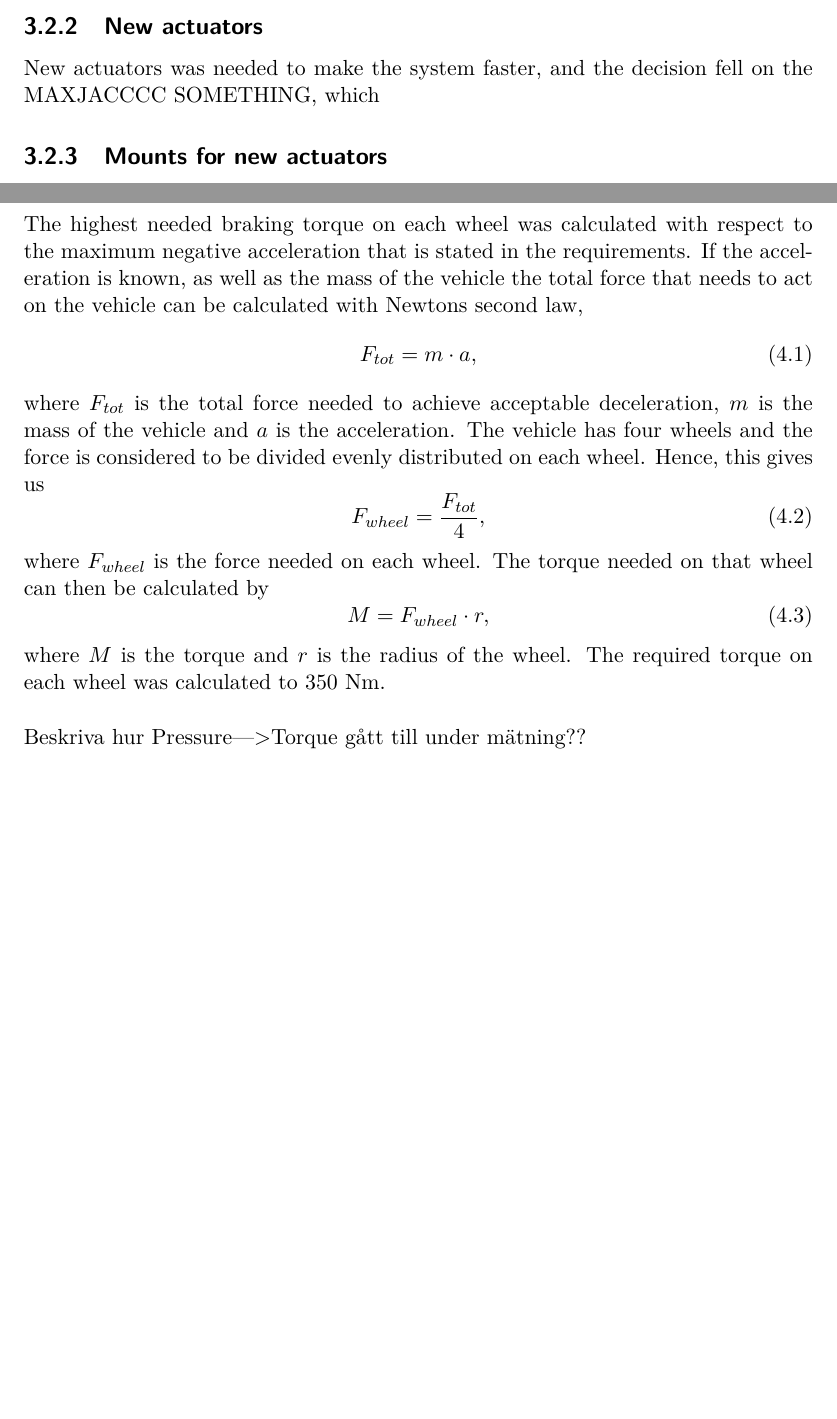
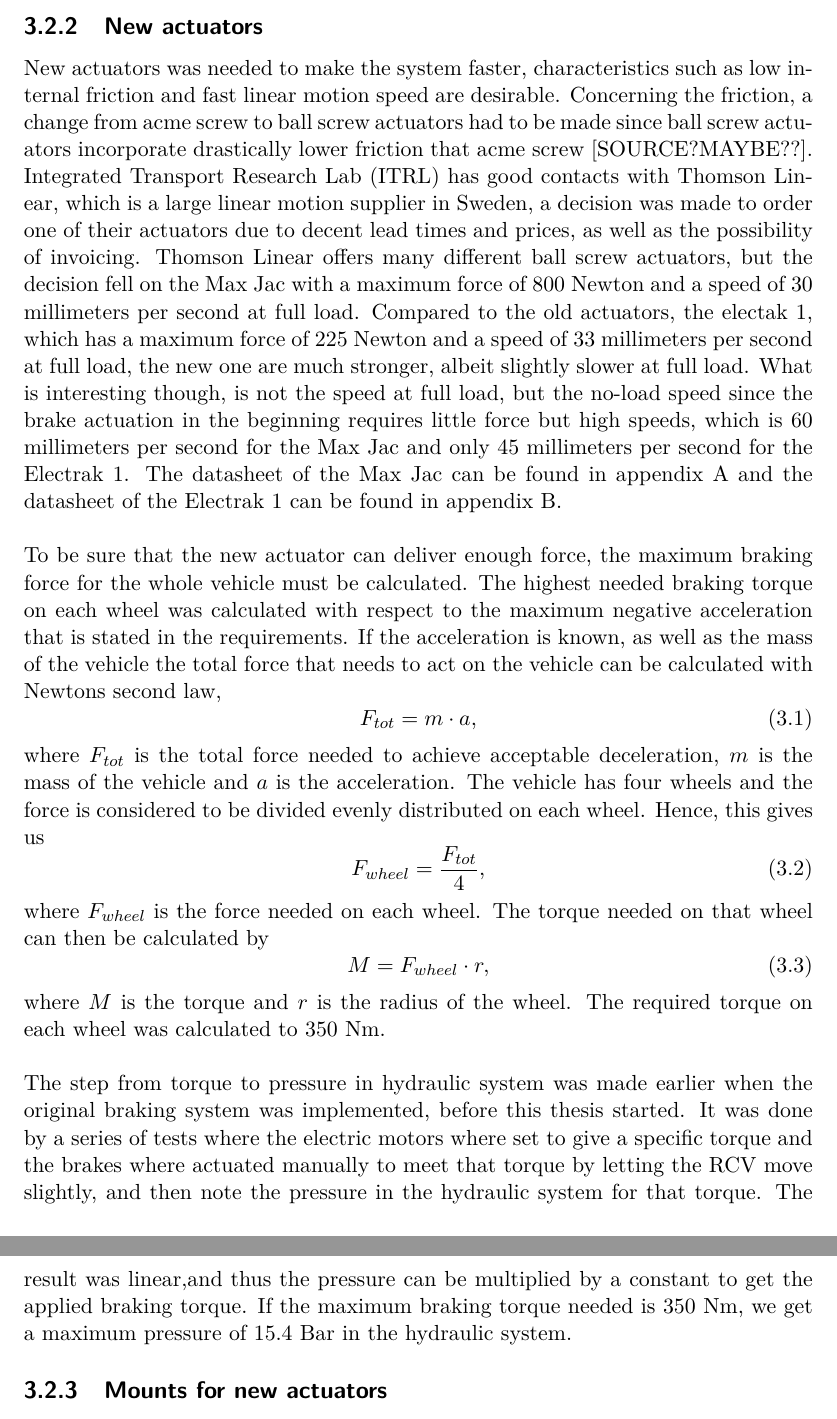
Before and after one commit to Richurd/Report, a LaTeX thesis (BrakeController.tex): two parts of pages 23 and 27 of 43 before the commit and two parts of pages 23 and 24 of 43 after it, joined at a grey line, cut so that both start at the same text, the shorter picture padded with empty space. Compiled offline with pdfLaTeX.

Commit message:
Mkt on new actuators

```diff
--- a/BrakeController.tex
+++ b/BrakeController.tex
@@ -232,7 +234,24 @@ However, one feature that could be useful in the acme leadscrew actuators is tha
 The hardware setup, in terms of mounts and lever arm, that was originally mounted on the \gls{rcv} needed revision as well, especially the lever arms that transferred the force from the actuator to the hydraulic cylinder. As can be seen in picture [SOURCE TO PICTURE], there is a lever arm that transfers the force from actuator to hydraulic cylinder. This arm is over dimensioned, the lever arm is to long. Tests showed that the acme screw actuators reaches their stroke limit when the request for braking torque reaches a certain point, which means that the actuators is able to provide higher force than  originally is possible, hence, the lever arms can be shortened in order to make the system faster while keeping the amount of force that can be delivered.
 
 \subsection{New actuators}
-New actuators was needed to make the system faster, and the decision fell on the MAXJACCCC SOMETHING, which
+New actuators was needed to make the system faster, characteristics such as low internal friction and fast linear motion speed are desirable. Concerning the friction, a change from acme screw to ball screw actuators had to be made since ball screw actuators incorporate drastically lower friction that acme screw [SOURCE?MAYBE??]. \gls{itrl} has good contacts with Thomson Linear, which is a large linear motion supplier in Sweden, a decision was made to order one of their actuators due to decent lead times and prices, as well as the possibility of invoicing. Thomson Linear offers many different ball screw actuators, but the decision fell on the Max Jac with a maximum force of 800 Newton and a speed of 30 millimeters per second at full load. Compared to the old actuators, the electak 1, which has a maximum force of 225 Newton and a speed of 33 millimeters per second at full load, the new one are much stronger, albeit slightly slower at full load. What is interesting though, is not the speed at full load, but the no-load speed since the brake actuation in the beginning requires little force but high speeds, which is 60 millimeters per second for the Max Jac and only 45 millimeters per second for the Electrak 1. The datasheet of the Max Jac can be found in appendix \ref{appendix:Max_Jac} and the datasheet of the Electrak 1 can be found in appendix \ref{appendix:Electrak_1}.\\
+
+To be sure that the new actuator can deliver enough force, the maximum braking force for the whole vehicle must be calculated. The highest needed braking torque on each wheel was calculated with respect to the maximum negative acceleration that is stated in the requirements. If the acceleration is known, as well as the mass of the vehicle the total force that needs to act on the vehicle can be calculated with Newtons second law,
+\begin{equation}
+F_{tot}=m\cdot a,
+\end{equation}
+where $F_{tot}$ is the total force needed to achieve acceptable deceleration, $m$ is the mass of the vehicle and $a$ is the acceleration. The vehicle has four wheels and the force is considered to be divided evenly distributed on each wheel. Hence, this gives us
+\begin{equation}
+F_{wheel}=\frac{F_{tot}}{4},
+\end{equation}
+where $F_{wheel}$ is the force needed on each wheel. The torque needed on that wheel can then be calculated by
+\begin{equation}
+M=F_{wheel}\cdot r,
+\end{equation}
+where $M$ is the torque and $r$ is the radius of the wheel. The required torque on each wheel was calculated to 350 Nm.\\
+
+The step from torque to pressure in hydraulic system was made earlier when the original braking system was implemented, before this thesis started. It was done by a series of tests where the electric motors where set to give a specific torque and the brakes where actuated manually to meet that torque by letting the \gls{rcv} move slightly, and then note the pressure in the hydraulic system for that torque. The result was linear,and thus the pressure can be multiplied by a constant to get the applied braking torque. If the maximum braking torque needed is 350 Nm, we get a maximum pressure of 15.4 Bar in the hydraulic system.
+
 
 \subsection{Mounts for new actuators}
 
@@ -283,21 +302,7 @@ Something about anti windup\\
 \chapter{Results}
 This chapter presents the results of the thesis.
 \section{Hardware}
-The highest needed braking torque on each wheel was calculated with respect to the maximum negative acceleration that is stated in the requirements. If the acceleration is known, as well as the mass of the vehicle the total force that needs to act on the vehicle can be calculated with Newtons second law,
-\begin{equation}
-F_{tot}=m\cdot a,
-\end{equation}
-where $F_{tot}$ is the total force needed to achieve acceptable deceleration, $m$ is the mass of the vehicle and $a$ is the acceleration. The vehicle has four wheels and the force is considered to be divided evenly distributed on each wheel. Hence, this gives us
-\begin{equation}
-F_{wheel}=\frac{F_{tot}}{4},
-\end{equation}
-where $F_{wheel}$ is the force needed on each wheel. The torque needed on that wheel can then be calculated by
-\begin{equation}
-M=F_{wheel}\cdot r,
-\end{equation}
-where $M$ is the torque and $r$ is the radius of the wheel. The required torque on each wheel was calculated to 350 Nm.\\
 
-Beskriva hur Pressure--->Torque gått till under mätning??
 
 
 
```
Also changed, not shown: BrakeController.pdf, Electrac_1.pdf, BrakeController.tex (12 more changed lines), 9 other files.
